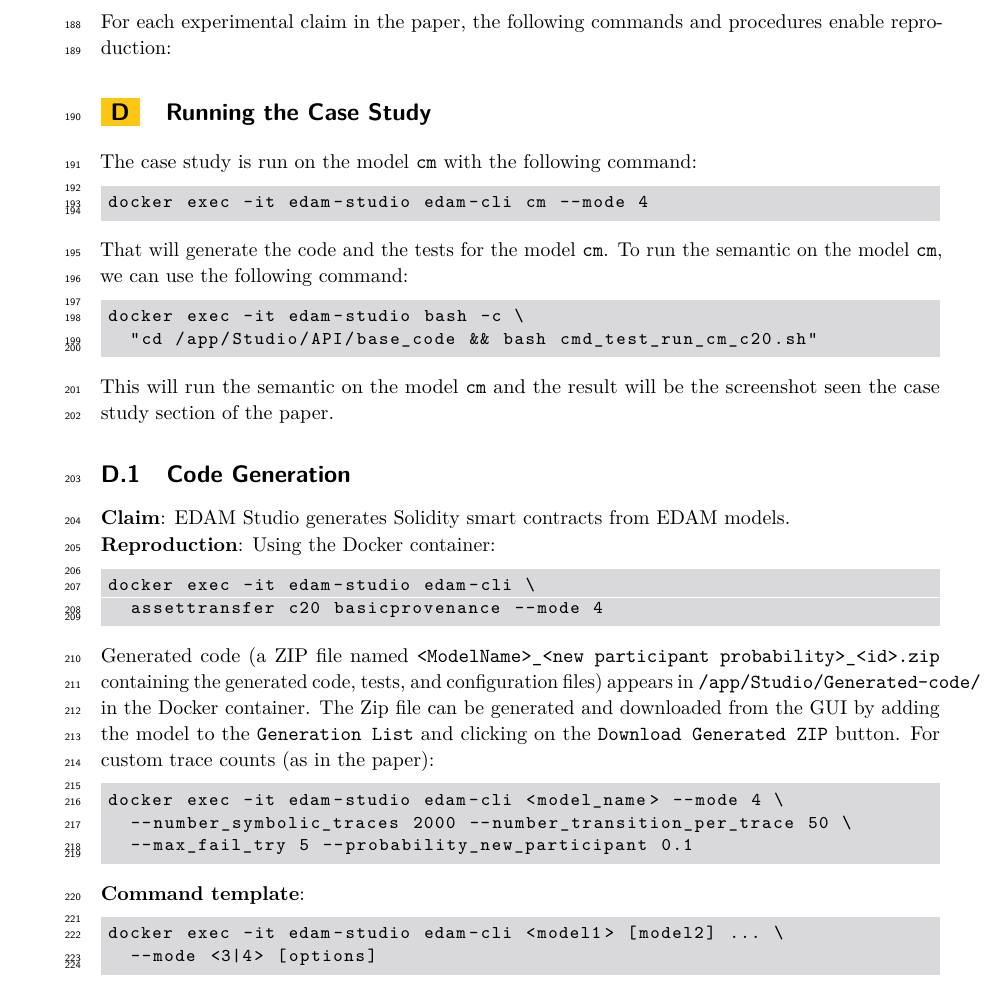
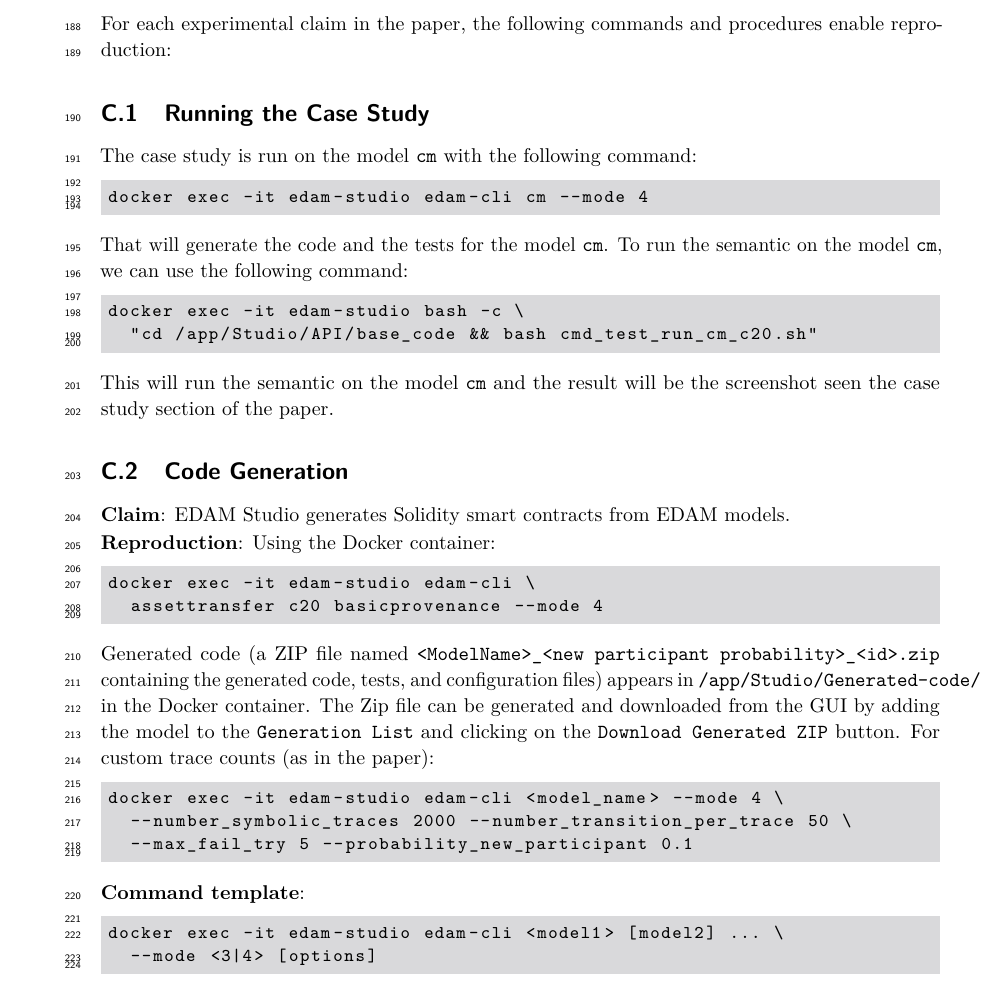
Before and after one commit to loctet/Edam-Studio, a LaTeX document (Artifact Paper/artefact61.tex, which reads Artifact Paper/apendix.tex): part of page 6 of 8, cut so that both start at the same text. Compiled offline with pdfLaTeX.

Commit message:
Update apendix.tex

```diff
--- a/Artifact Paper/apendix.tex
+++ b/Artifact Paper/apendix.tex
@@ -144,7 +144,7 @@ for CM, we have to pass the network of C20 and CM.
 
 For each experimental claim in the paper,
 the following commands and procedures enable reproduction:
-\section{Running the Case Study}
+\subsection{Running the Case Study}
 The case study is run on the model \texttt{cm} with the following command:
 \begin{lstlisting}
 docker exec -it edam-studio edam-cli cm --mode 4
```
